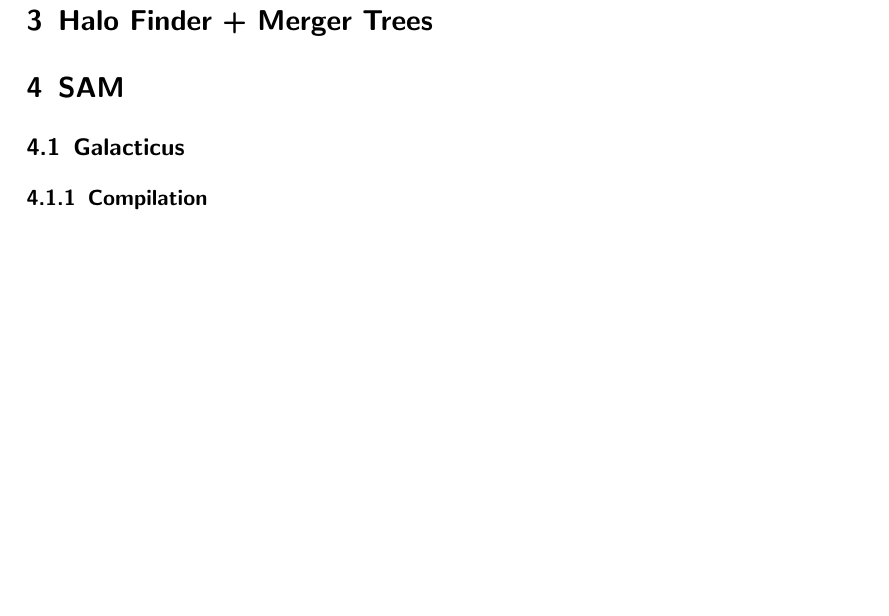
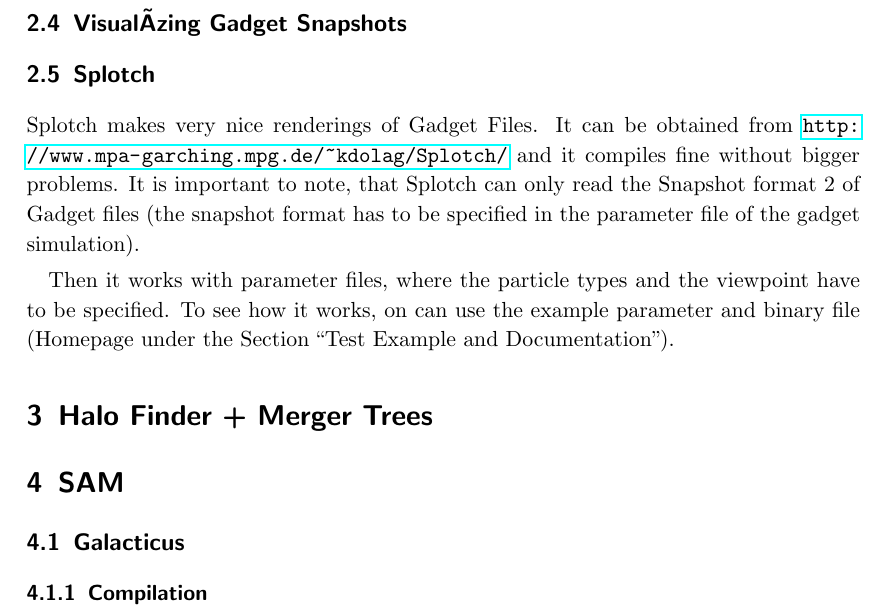
Before and after one commit to harre/AWESOME, a LaTeX paper (AWESOME_doku.tex): part of page 21 of 21, cut at the place of the change, the shorter picture padded with empty space. The pictures show the PDF file AWESOME_doku.pdf that the author committed with the source.

Commit message:
added info on visualizing Gadget snapshots using Splotch

```diff
--- a/AWESOME_doku.tex
+++ b/AWESOME_doku.tex
@@ -846,3 +847,10 @@
+\subsection{Splotch}
+Splotch makes very nice renderings of Gadget Files. It can be obtained from \url{http://www.mpa-garching.mpg.de/~kdolag/Splotch/}
+and it compiles fine without bigger problems. It is important to note, that Splotch can only read the Snapshot format 2 of Gadget files (the
+snapshot format has to be specified in the parameter file of the gadget simulation).
+
+Then it works with parameter files, where the particle types and the viewpoint have to be specified. To see how it works, on can use
+the example parameter and binary file (Homepage under the Section ``Test Example and Documentation'').
 
 \section{Halo Finder + Merger Trees}
 
```
Also changed, not shown: AWESOME_doku.pdf, AWESOME_doku.tex (9 more changed lines).
